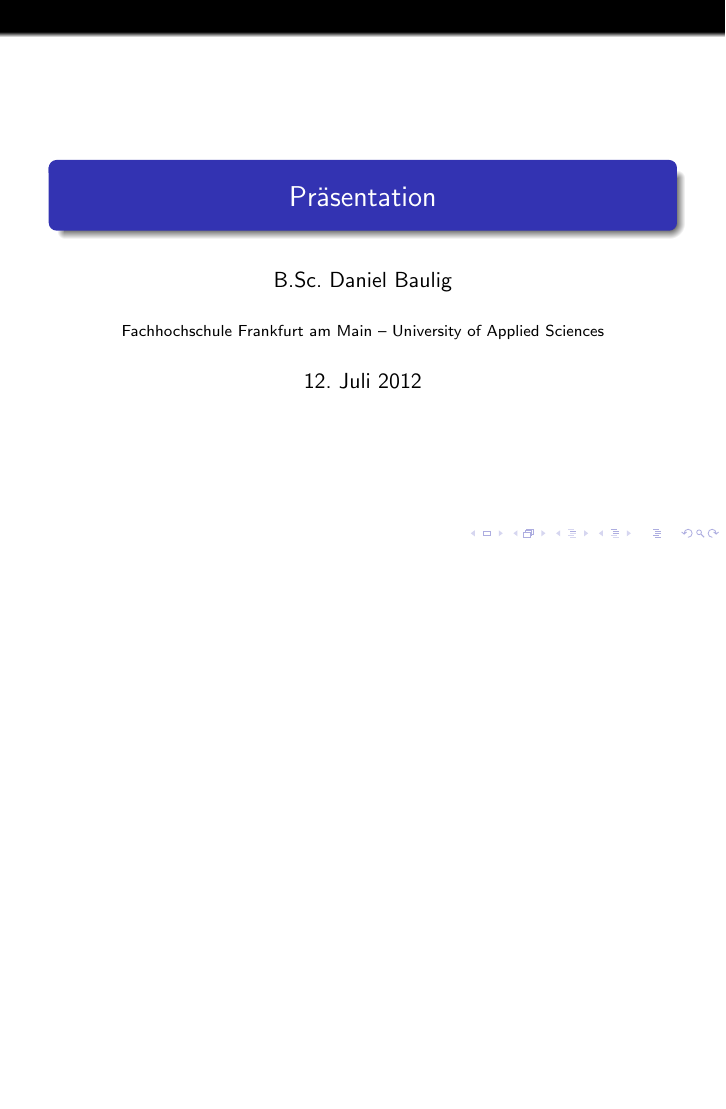
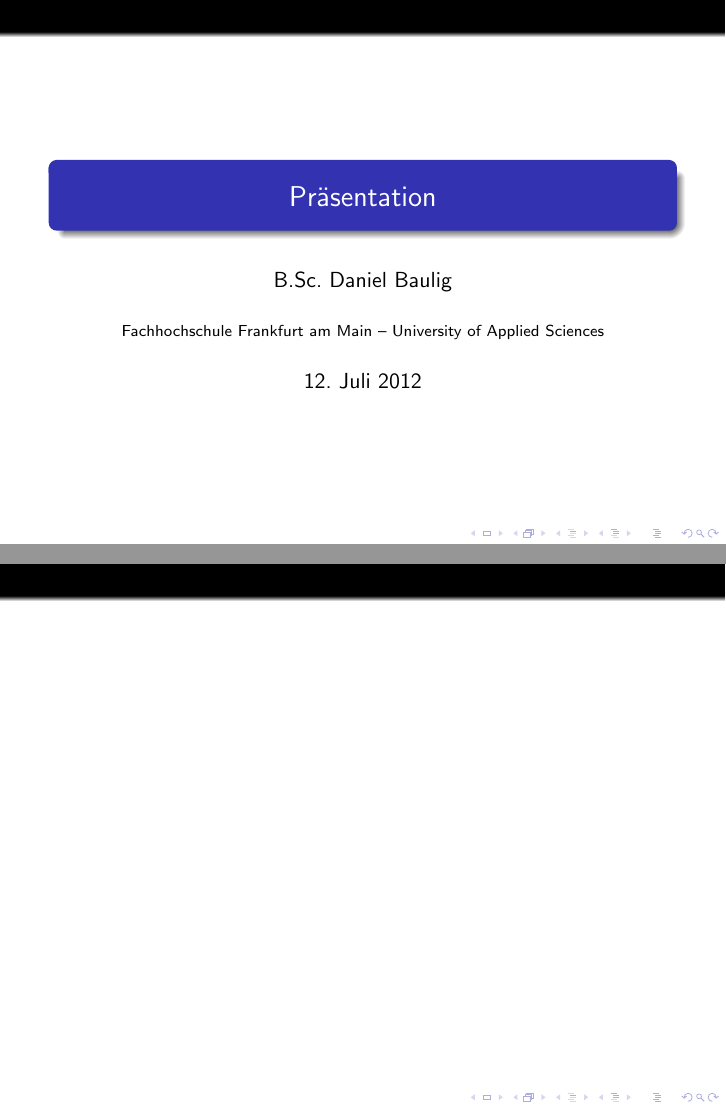
Before and after one commit to DanielBaulig/git-praesentation, LaTeX slides (slides.tex, which reads presentation.tex): the whole page before the commit and pages 1 and 2 of 2 after it, the two joined at a grey line, the shorter picture padded with empty space. Compiled offline with pdfLaTeX.

Commit message:
Add TOC slide

```diff
--- a/presentation.tex
+++ b/presentation.tex
@@ -4,4 +4,8 @@
     \titlepage
 }
 
+\frame{
+    \tableofcontents
+}
+
 \end{document}
```
